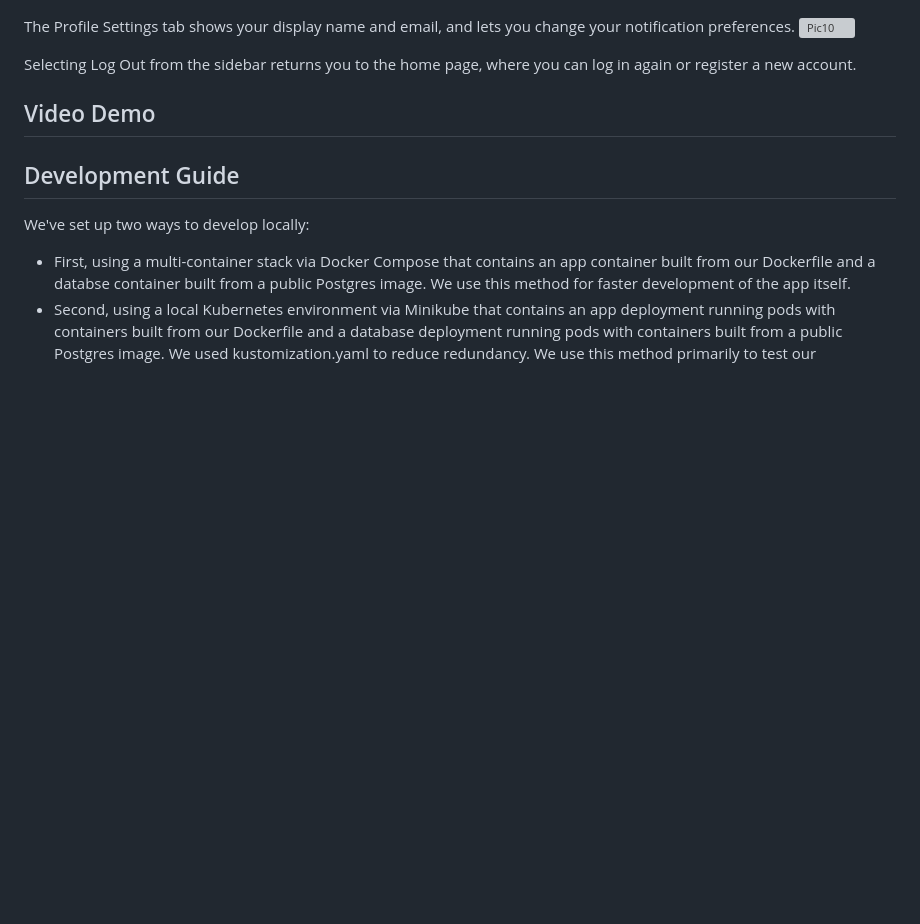
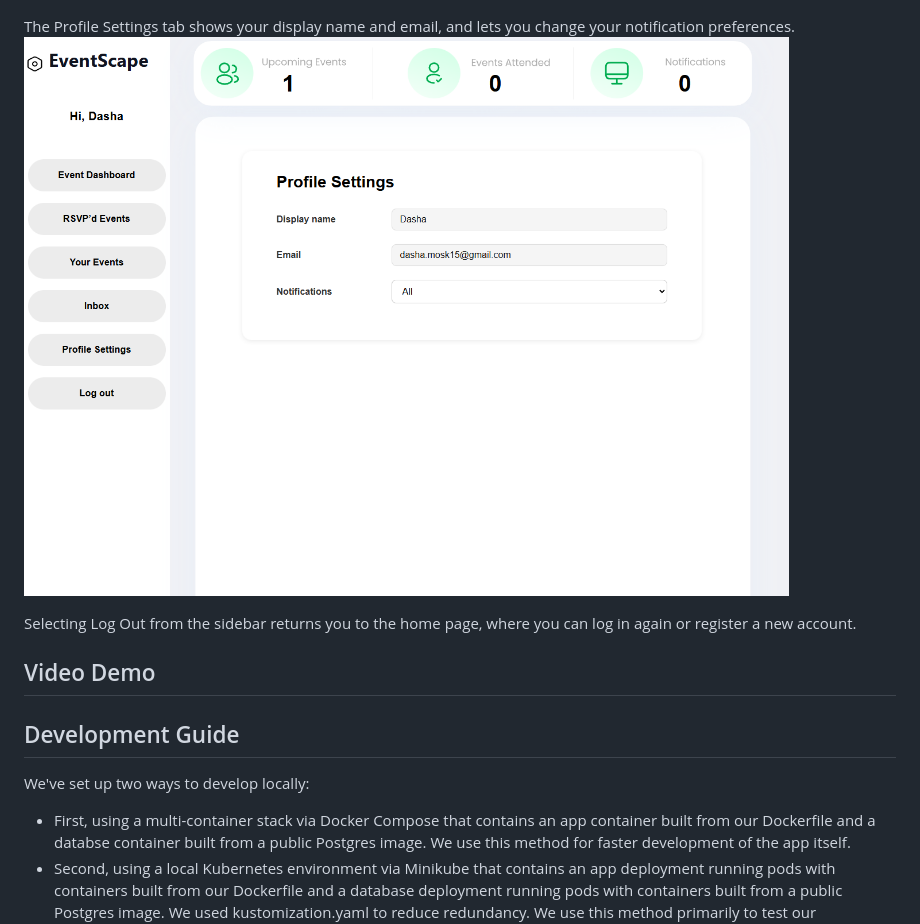
Before and after one commit to Jesse-Na/eventscape, a Markdown page: README.md, the part around the change. GitHub-like rendering; blank space fills up the shorter version; grey boxes are pictures that could not be loaded.

Commit message:
Fixing Pic10 rendering

```diff
--- a/README.md
+++ b/README.md
@@ -118,7 +118,7 @@ The Inbox tab displays all notifications you have received. Announcements come f
 ![Pic9](supporting_images/Pic9.png)
 
 The Profile Settings tab shows your display name and email, and lets you change your notification preferences.
-![Pic10](supporting_images/Pic10.png)
+![Pic10](supporting_images/pic10.png)
 
 Selecting Log Out from the sidebar returns you to the home page, where you can log in again or register a new account.
 
```
